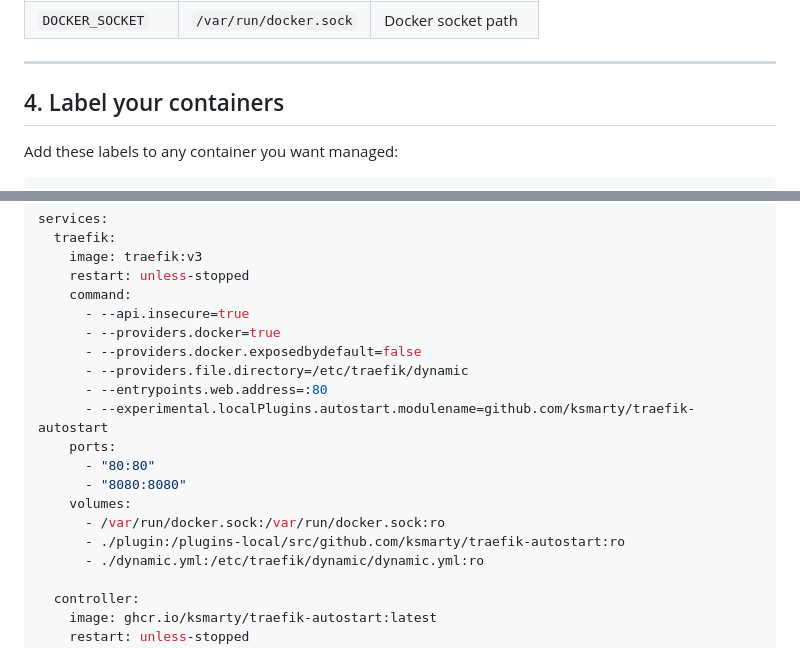
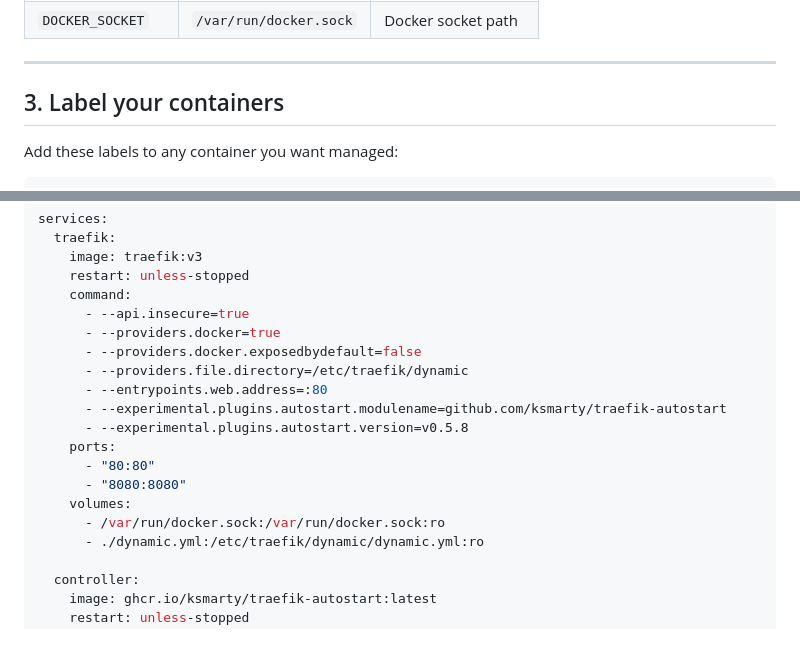
Before and after one commit to ksmarty/traefik-autostart, a Markdown page: README.md, 2 parts joined by grey strips. Drawn GitHub-style.

```diff
--- a/README.md
+++ b/README.md
@@ -116,7 +94,7 @@ controller:
 
 ---
 
-## 4. Label your containers
+## 3. Label your containers
 
 Add these labels to any container you want managed:
 
@@ -152,13 +130,13 @@ services:
       - --providers.docker.exposedbydefault=false
       - --providers.file.directory=/etc/traefik/dynamic
       - --entrypoints.web.address=:80
-      - --experimental.localPlugins.autostart.modulename=github.com/ksmarty/traefik-autostart
+      - --experimental.plugins.autostart.modulename=github.com/ksmarty/traefik-autostart
+      - --experimental.plugins.autostart.version=v0.5.8
     ports:
       - "80:80"
       - "8080:8080"
     volumes:
       - /var/run/docker.sock:/var/run/docker.sock:ro
-      - ./plugin:/plugins-local/src/github.com/ksmarty/traefik-autostart:ro
       - ./dynamic.yml:/etc/traefik/dynamic/dynamic.yml:ro
 
   controller:
```
Also changed, not shown: other parts of README.md (+12 -35 lines).
